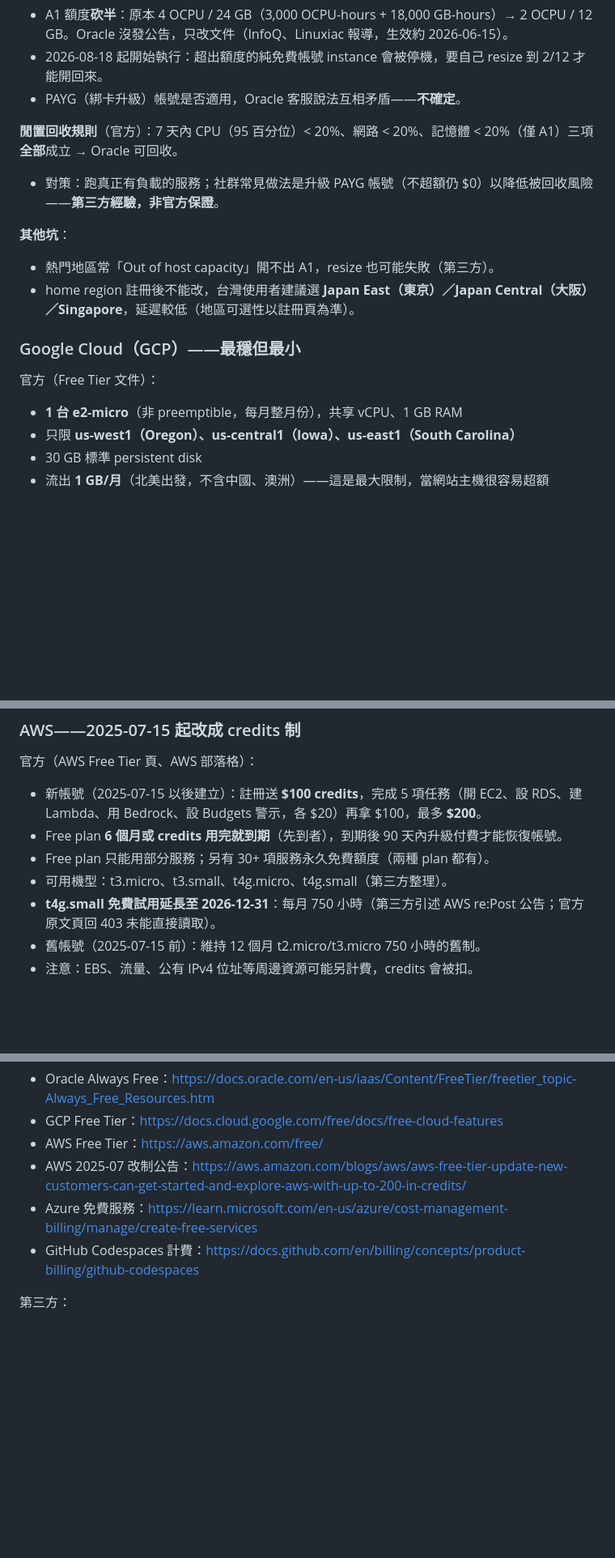
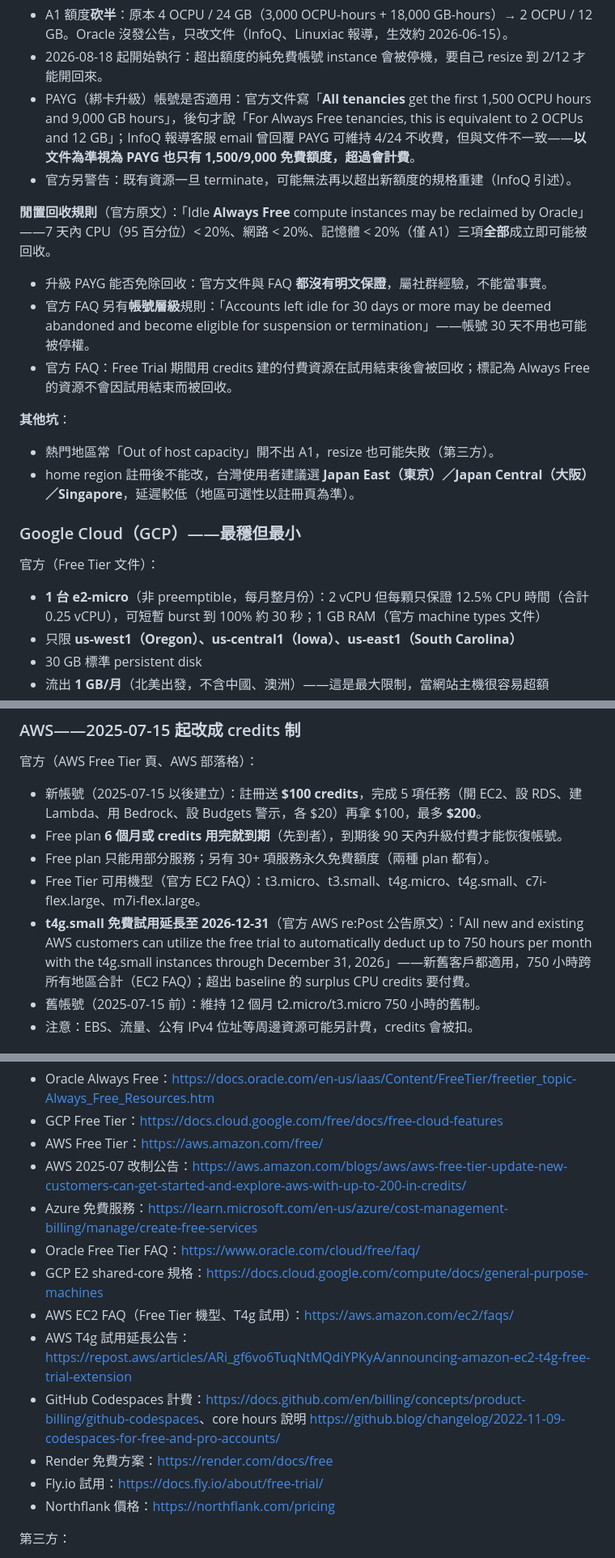
Before and after one commit to linchao0815/ainews, a Markdown page: notes/免費VM服務比較.md, 3 parts joined by grey strips. Shown at 81% size. Rendered like a GitHub page; blank space fills up the shorter version.

Commit message:
[notes] 免費 VM 筆記：未查證項改依官方文件
- AWS t4g.small 延長與 Free Tier 機型改引官方 re:Post／EC2 FAQ
- Oracle PAYG 額度與回收規則引官方原文，補帳號 30 天閒置停權
- GCP e2-micro 規格、Codespaces core hours、Render／Fly.io／Northflank 改官方數字

Co-Authored-By: Claude Opus 5.5 (1M context) <noreply@anthropic.com>

```diff
--- a/notes/免費VM服務比較.md
+++ b/notes/免費VM服務比較.md
@@ -30,10 +30,13 @@
 **2026 重大變更**（已查證，多家媒體報導）：
 - A1 額度**砍半**：原本 4 OCPU / 24 GB（3,000 OCPU-hours + 18,000 GB-hours）→ 2 OCPU / 12 GB。Oracle 沒發公告，只改文件（InfoQ、Linuxiac 報導，生效約 2026-06-15）。
 - 2026-08-18 起開始執行：超出額度的純免費帳號 instance 會被停機，要自己 resize 到 2/12 才能開回來。
-- PAYG（綁卡升級）帳號是否適用，Oracle 客服說法互相矛盾——**不確定**。
+- PAYG（綁卡升級）帳號是否適用：官方文件寫「**All tenancies** get the first 1,500 OCPU hours and 9,000 GB hours」，後句才說「For Always Free tenancies, this is equivalent to 2 OCPUs and 12 GB」；InfoQ 報導客服 email 曾回覆 PAYG 可維持 4/24 不收費，但與文件不一致——**以文件為準視為 PAYG 也只有 1,500/9,000 免費額度，超過會計費**。
+- 官方另警告：既有資源一旦 terminate，可能無法再以超出新額度的規格重建（InfoQ 引述）。
 
-**閒置回收規則**（官方）：7 天內 CPU（95 百分位）< 20%、網路 < 20%、記憶體 < 20%（僅 A1）三項**全部**成立 → Oracle 可回收。
-- 對策：跑真正有負載的服務；社群常見做法是升級 PAYG 帳號（不超額仍 $0）以降低被回收風險——**第三方經驗，非官方保證**。
+**閒置回收規則**（官方原文）：「Idle **Always Free** compute instances may be reclaimed by Oracle」——7 天內 CPU（95 百分位）< 20%、網路 < 20%、記憶體 < 20%（僅 A1）三項**全部**成立即可能被回收。
+- 升級 PAYG 能否免除回收：官方文件與 FAQ **都沒有明文保證**，屬社群經驗，不能當事實。
+- 官方 FAQ 另有**帳號層級**規則：「Accounts left idle for 30 days or more may be deemed abandoned and become eligible for suspension or termination」——帳號 30 天不用也可能被停權。
+- 官方 FAQ：Free Trial 期間用 credits 建的付費資源在試用結束後會被回收；標記為 Always Free 的資源不會因試用結束而被回收。
 
 **其他坑**：
 - 熱門地區常「Out of host capacity」開不出 A1，resize 也可能失敗（第三方）。
@@ -42,7 +45,7 @@
 ### Google Cloud（GCP）——最穩但最小
 
 官方（Free Tier 文件）：
-- **1 台 e2-micro**（非 preemptible，每月整月份），共享 vCPU、1 GB RAM
+- **1 台 e2-micro**（非 preemptible，每月整月份）：2 vCPU 但每顆只保證 12.5% CPU 時間（合計 0.25 vCPU），可短暫 burst 到 100% 約 30 秒；1 GB RAM（官方 machine types 文件）
 - 只限 **us-west1（Oregon）、us-central1（Iowa）、us-east1（South Carolina）**
 - 30 GB 標準 persistent disk
 - 流出 **1 GB/月**（北美出發，不含中國、澳洲）——這是最大限制，當網站主機很容易超額
@@ -59,8 +62,8 @@
 - 新帳號（2025-07-15 以後建立）：註冊送 **$100 credits**，完成 5 項任務（開 EC2、設 RDS、建 Lambda、用 Bedrock、設 Budgets 警示，各 $20）再拿 $100，最多 **$200**。
 - Free plan **6 個月或 credits 用完就到期**（先到者），到期後 90 天內升級付費才能恢復帳號。
 - Free plan 只能用部分服務；另有 30+ 項服務永久免費額度（兩種 plan 都有）。
-- 可用機型：t3.micro、t3.small、t4g.micro、t4g.small（第三方整理）。
-- **t4g.small 免費試用延長至 2026-12-31**：每月 750 小時（第三方引述 AWS re:Post 公告；官方原文頁回 403 未能直接讀取）。
+- Free Tier 可用機型（官方 EC2 FAQ）：t3.micro、t3.small、t4g.micro、t4g.small、c7i-flex.large、m7i-flex.large。
+- **t4g.small 免費試用延長至 2026-12-31**（官方 AWS re:Post 公告原文）：「All new and existing AWS customers can utilize the free trial to automatically deduct up to 750 hours per month with the t4g.small instances through December 31, 2026」——新舊客戶都適用，750 小時跨所有地區合計（EC2 FAQ）；超出 baseline 的 surplus CPU credits 要付費。
 - 舊帳號（2025-07-15 前）：維持 12 個月 t2.micro/t3.micro 750 小時的舊制。
 - 注意：EBS、流量、公有 IPv4 位址等周邊資源可能另計費，credits 會被扣。
 
@@ -100,7 +103,14 @@
 - AWS Free Tier：<https://aws.amazon.com/free/>
 - AWS 2025-07 改制公告：<https://aws.amazon.com/blogs/aws/aws-free-tier-update-new-customers-can-get-started-and-explore-aws-with-up-to-200-in-credits/>
 - Azure 免費服務：<https://learn.microsoft.com/en-us/azure/cost-management-billing/manage/create-free-services>
-- GitHub Codespaces 計費：<https://docs.github.com/en/billing/concepts/product-billing/github-codespaces>
+- Oracle Free Tier FAQ：<https://www.oracle.com/cloud/free/faq/>
+- GCP E2 shared-core 規格：<https://docs.cloud.google.com/compute/docs/general-purpose-machines>
+- AWS EC2 FAQ（Free Tier 機型、T4g 試用）：<https://aws.amazon.com/ec2/faqs/>
+- AWS T4g 試用延長公告：<https://repost.aws/articles/ARi_gf6vo6TuqNtMQdiYPKyA/announcing-amazon-ec2-t4g-free-trial-extension>
+- GitHub Codespaces 計費：<https://docs.github.com/en/billing/concepts/product-billing/github-codespaces>、core hours 說明 <https://github.blog/changelog/2022-11-09-codespaces-for-free-and-pro-accounts/>
+- Render 免費方案：<https://render.com/docs/free>
+- Fly.io 試用：<https://docs.fly.io/about/free-trial/>
+- Northflank 價格：<https://northflank.com/pricing>
 
 第三方：
 - Oracle A1 砍半：<https://www.infoq.com/news/2026/07/oracle-cloud-free-tier-limits/>、<https://linuxiac.com/oracle-quietly-cuts-free-tier-ampere-a1-resources-in-half/>、<https://terminalbytes.com/oracle-cloud-free-tier-changes-2026/>
```
Also changed, not shown: other parts of notes/免費VM服務比較.md (+5 -5 lines).
